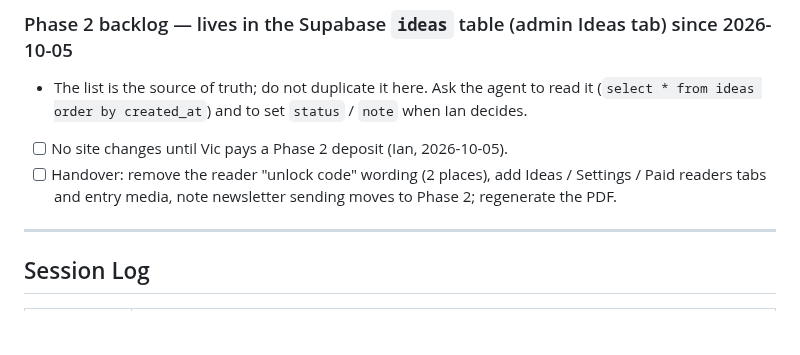
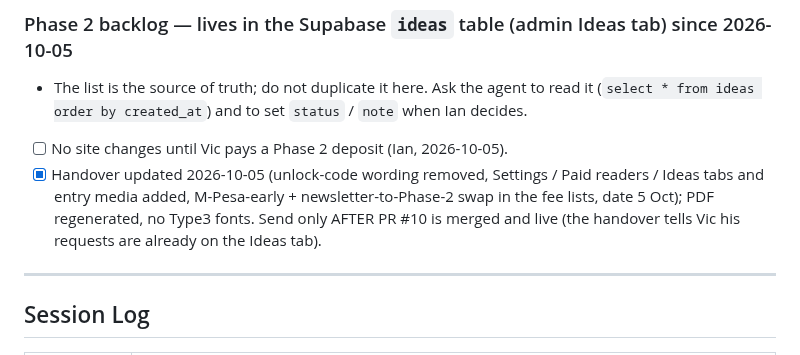
Before and after one commit to IanOchiengAI/the-villagers-notes, a Markdown page: .agent/state.md, the part around the change. Drawn GitHub-style; blank space fills up the shorter version.

Commit message:
docs: handover updated for Ideas tab; send after merge
Co-Authored-By: Claude Opus 5.5 <noreply@anthropic.com>

```diff
--- a/.agent/state.md
+++ b/.agent/state.md
@@ -113,7 +113,7 @@
 ### Phase 2 backlog — lives in the Supabase `ideas` table (admin Ideas tab) since 2026-10-05
 - The list is the source of truth; do not duplicate it here. Ask the agent to read it (`select * from ideas order by created_at`) and to set `status` / `note` when Ian decides.
 - [ ] No site changes until Vic pays a Phase 2 deposit (Ian, 2026-10-05).
-- [ ] Handover: remove the reader "unlock code" wording (2 places), add Ideas / Settings / Paid readers tabs and entry media, note newsletter sending moves to Phase 2; regenerate the PDF.
+- [x] Handover updated 2026-10-05 (unlock-code wording removed, Settings / Paid readers / Ideas tabs and entry media added, M-Pesa-early + newsletter-to-Phase-2 swap in the fee lists, date 5 Oct); PDF regenerated, no Type3 fonts. Send only AFTER PR #10 is merged and live (the handover tells Vic his requests are already on the Ideas tab).
 
 ---
 
```
